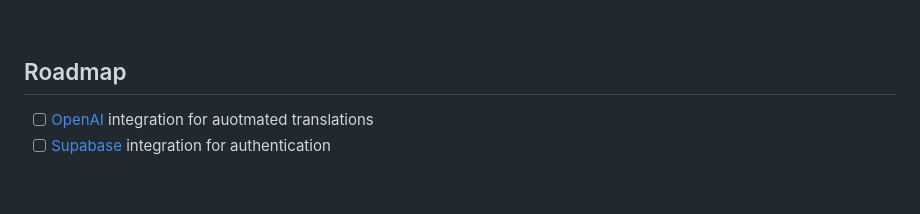
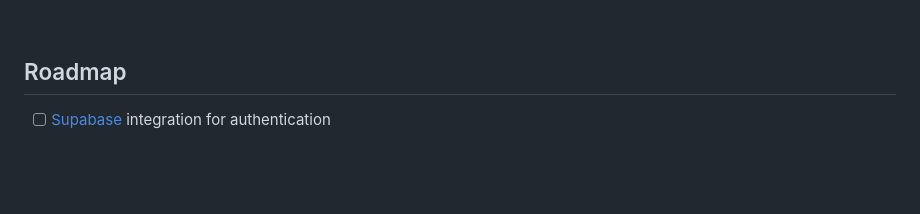
Before and after one commit to athanasu/keepit-vite, a Markdown page: README.md, the part around the change. GitHub-like rendering.

Commit message:
roadmap update

```diff
--- a/README.md
+++ b/README.md
@@ -103,7 +103,6 @@ An example of the application in `msw` mode can be found [here](https://keepit-v
 
 ## Roadmap
 
-- [ ] [OpenAI](https://openai.com/) integration for auotmated translations
 - [ ] [Supabase](https://supabase.com/) integration for authentication
 
 <br />
```
